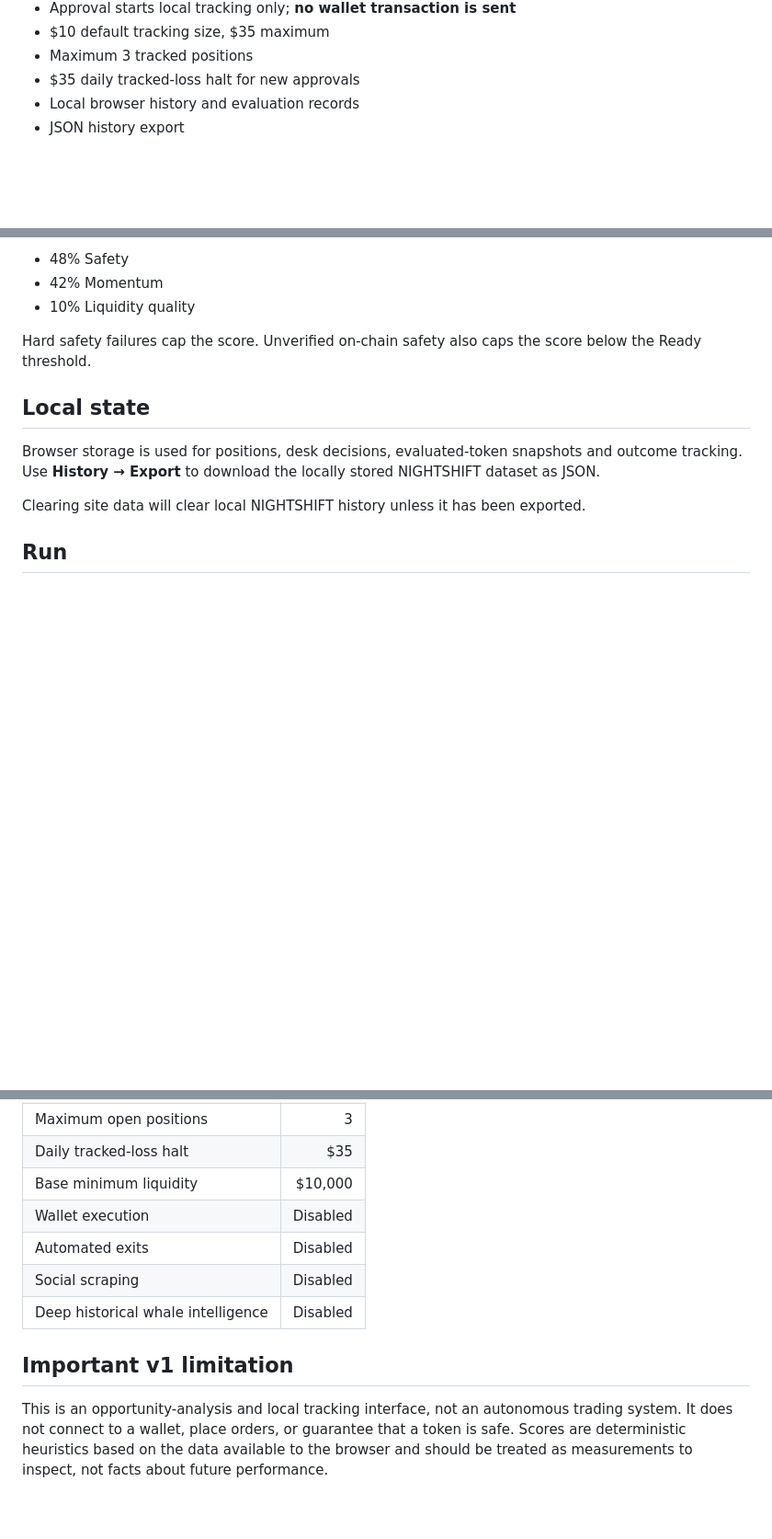
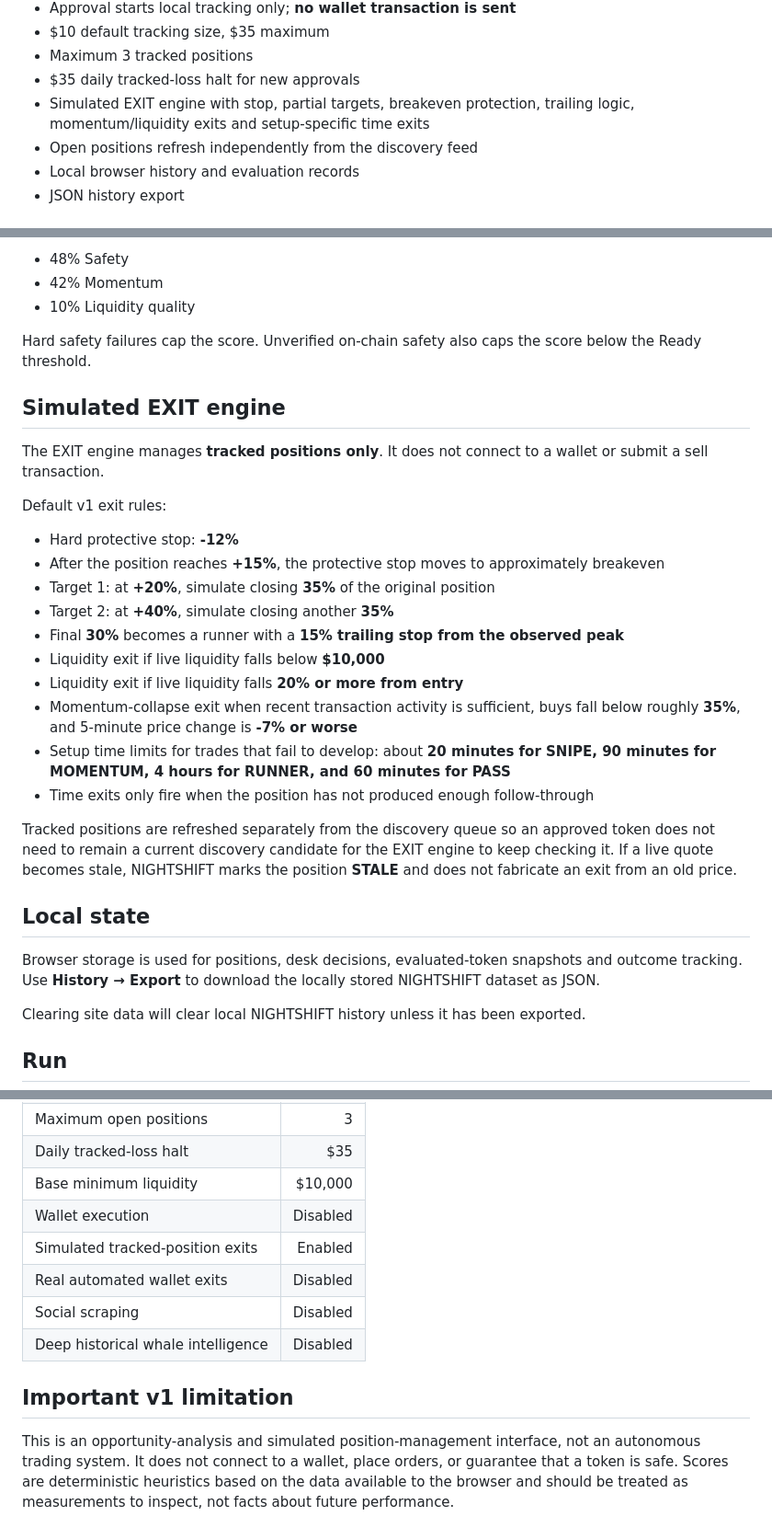
Before and after one commit to godthefather1952/assestanttest, a Markdown page: README.md, 3 parts joined by grey strips. Shown at 92% size. Rendered like a GitHub page; blank space fills up the shorter version.

Commit message:
Document simulated EXIT engine

```diff
--- a/README.md
+++ b/README.md
@@ -20,6 +20,8 @@ A mobile-first Solana opportunity desk that runs as a static webpage. NIGHTSHIFT
 - $10 default tracking size, $35 maximum
 - Maximum 3 tracked positions
 - $35 daily tracked-loss halt for new approvals
+- Simulated EXIT engine with stop, partial targets, breakeven protection, trailing logic, momentum/liquidity exits and setup-specific time exits
+- Open positions refresh independently from the discovery feed
 - Local browser history and evaluation records
 - JSON history export
 
@@ -69,6 +71,25 @@ Opportunity combines approximately:
 
 Hard safety failures cap the score. Unverified on-chain safety also caps the score below the Ready threshold.
 
+## Simulated EXIT engine
+
+The EXIT engine manages **tracked positions only**. It does not connect to a wallet or submit a sell transaction.
+
+Default v1 exit rules:
+
+- Hard protective stop: **-12%**
+- After the position reaches **+15%**, the protective stop moves to approximately breakeven
+- Target 1: at **+20%**, simulate closing **35%** of the original position
+- Target 2: at **+40%**, simulate closing another **35%**
+- Final **30%** becomes a runner with a **15% trailing stop from the observed peak**
+- Liquidity exit if live liquidity falls below **$10,000**
+- Liquidity exit if live liquidity falls **20% or more from entry**
+- Momentum-collapse exit when recent transaction activity is sufficient, buys fall below roughly **35%**, and 5-minute price change is **-7% or worse**
+- Setup time limits for trades that fail to develop: about **20 minutes for SNIPE, 90 minutes for MOMENTUM, 4 hours for RUNNER, and 60 minutes for PASS**
+- Time exits only fire when the position has not produced enough follow-through
+
+Tracked positions are refreshed separately from the discovery queue so an approved token does not need to remain a current discovery candidate for the EXIT engine to keep checking it. If a live quote becomes stale, NIGHTSHIFT marks the position **STALE** and does not fabricate an exit from an old price.
+
 ## Local state
 
 Browser storage is used for positions, desk decisions, evaluated-token snapshots and outcome tracking. Use **History → Export** to download the locally stored NIGHTSHIFT dataset as JSON.
@@ -91,10 +112,11 @@ For local testing, any basic static file server works. Opening `index.html` dire
 | Daily tracked-loss halt | $35 |
 | Base minimum liquidity | $10,000 |
 | Wallet execution | Disabled |
-| Automated exits | Disabled |
+| Simulated tracked-position exits | Enabled |
+| Real automated wallet exits | Disabled |
 | Social scraping | Disabled |
 | Deep historical whale intelligence | Disabled |
 
 ## Important v1 limitation
 
-This is an opportunity-analysis and local tracking interface, not an autonomous trading system. It does not connect to a wallet, place orders, or guarantee that a token is safe. Scores are deterministic heuristics based on the data available to the browser and should be treated as measurements to inspect, not facts about future performance.
+This is an opportunity-analysis and simulated position-management interface, not an autonomous trading system. It does not connect to a wallet, place orders, or guarantee that a token is safe. Scores are deterministic heuristics based on the data available to the browser and should be treated as measurements to inspect, not facts about future performance.
```
